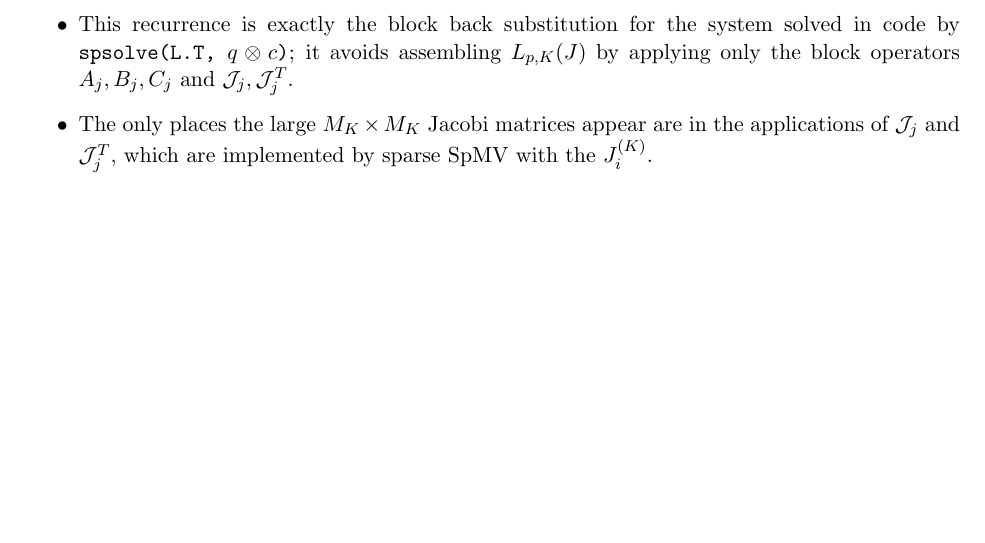
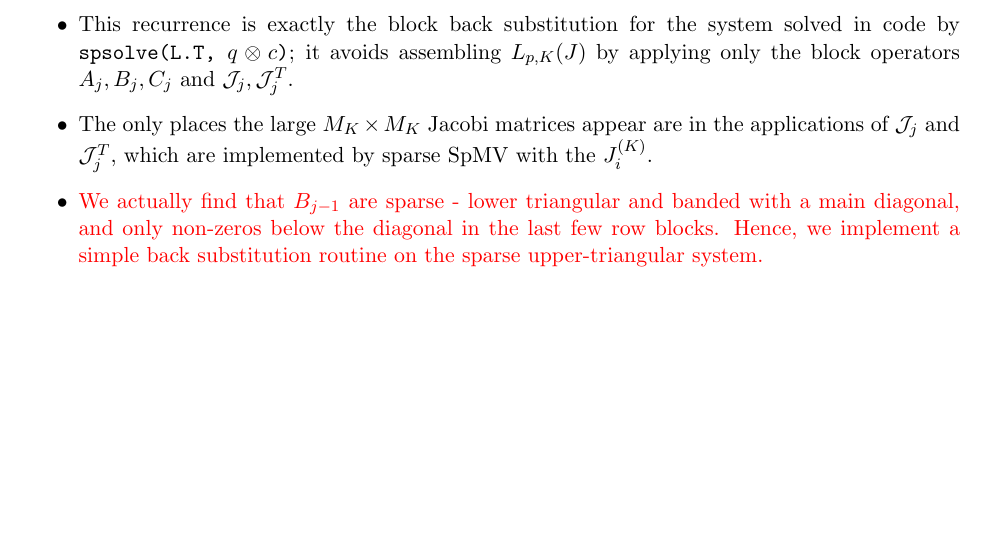
Before and after one commit to snatesh/jpolyd, a LaTeX document (tex/steklov.tex): part of page 19 of 19, cut so that both start at the same text. Compiled offline with pdfLaTeX.

Commit message:
update tex

```diff
--- a/tex/steklov.tex
+++ b/tex/steklov.tex
@@ -1266,6 +1266,7 @@ a dense factorization of $B_{j-1}^T$ and apply it to each of the $M_K$ right-han
 	block operators $A_j,B_j,C_j$ and $\mathcal J_j,\mathcal J_j^T$.
 	\item The only places the large $M_K\times M_K$ Jacobi matrices appear are in the applications
 	of $\mathcal J_j$ and $\mathcal J_j^T$, which are implemented by sparse SpMV with the $J_i^{(K)}$.
+	\item \color{red} We actually find that $B_{j-1}$ are sparse - lower triangular and banded with a main diagonal, and only non-zeros below the diagonal in the last few row blocks. Hence, we implement a simple back substitution routine on the sparse upper-triangular system. \color{black}
 \end{itemize}
 
 
```
Also changed, not shown: tex/steklov.pdf.
